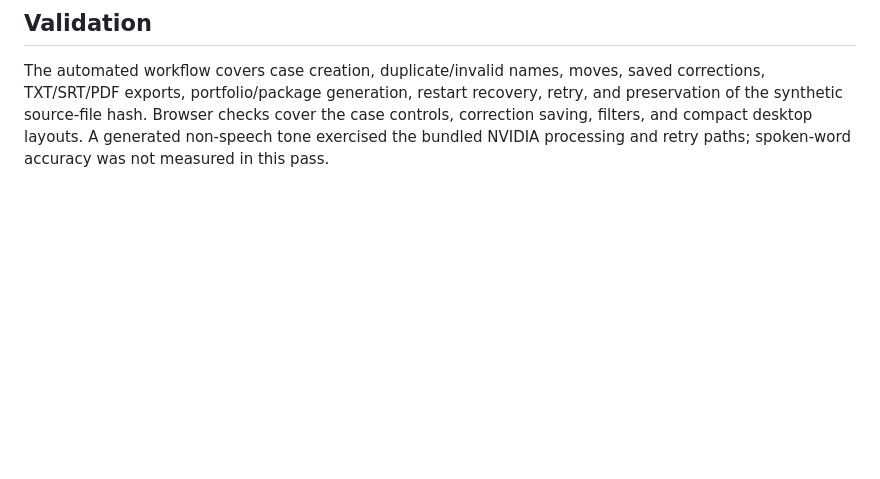
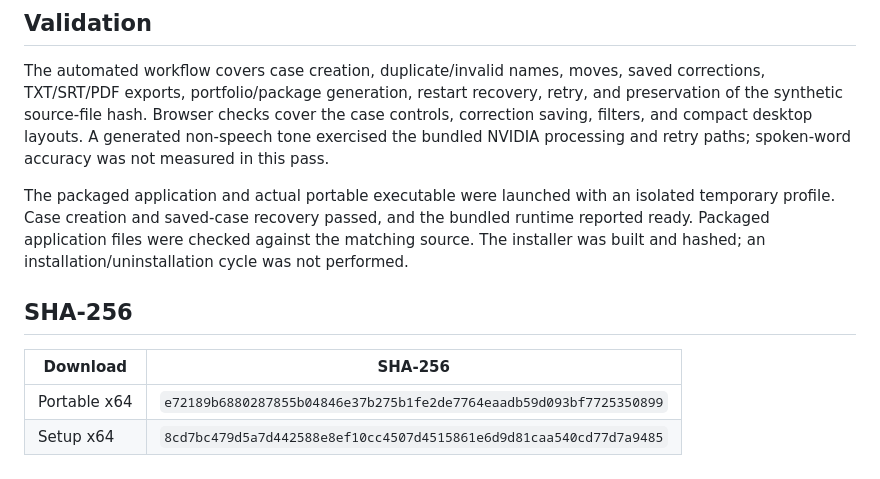
Before and after one commit to yokubait13/cid-echotrace-local, a Markdown page: RELEASE_NOTES_v0.10.0.md, the part around the change. GitHub-like rendering; blank space fills up the shorter version.

Commit message:
Record v0.10.0 packaged validation and checksums

```diff
--- a/RELEASE_NOTES_v0.10.0.md
+++ b/RELEASE_NOTES_v0.10.0.md
@@ -30,3 +30,12 @@ This release makes the left rail the main place to organize recordings for legal
 ## Validation
 
 The automated workflow covers case creation, duplicate/invalid names, moves, saved corrections, TXT/SRT/PDF exports, portfolio/package generation, restart recovery, retry, and preservation of the synthetic source-file hash. Browser checks cover the case controls, correction saving, filters, and compact desktop layouts. A generated non-speech tone exercised the bundled NVIDIA processing and retry paths; spoken-word accuracy was not measured in this pass.
+
+The packaged application and actual portable executable were launched with an isolated temporary profile. Case creation and saved-case recovery passed, and the bundled runtime reported ready. Packaged application files were checked against the matching source. The installer was built and hashed; an installation/uninstallation cycle was not performed.
+
+## SHA-256
+
+| Download | SHA-256 |
+| --- | --- |
+| Portable x64 | `e72189b6880287855b04846e37b275b1fe2de7764eaadb59d093bf7725350899` |
+| Setup x64 | `8cd7bc479d5a7d442588e8ef10cc4507d4515861e6d9d81caa540cd77d7a9485` |
```
Also changed, not shown: 1 other file.
